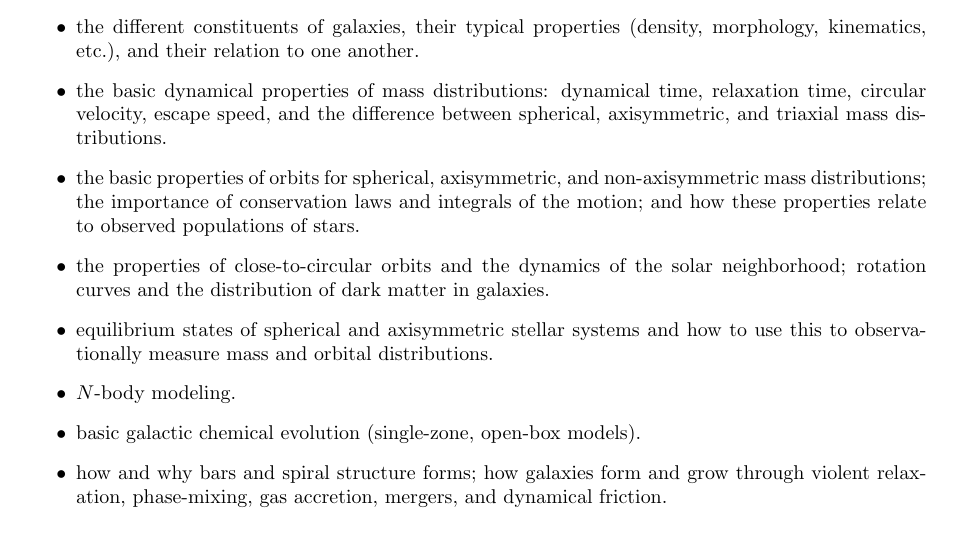
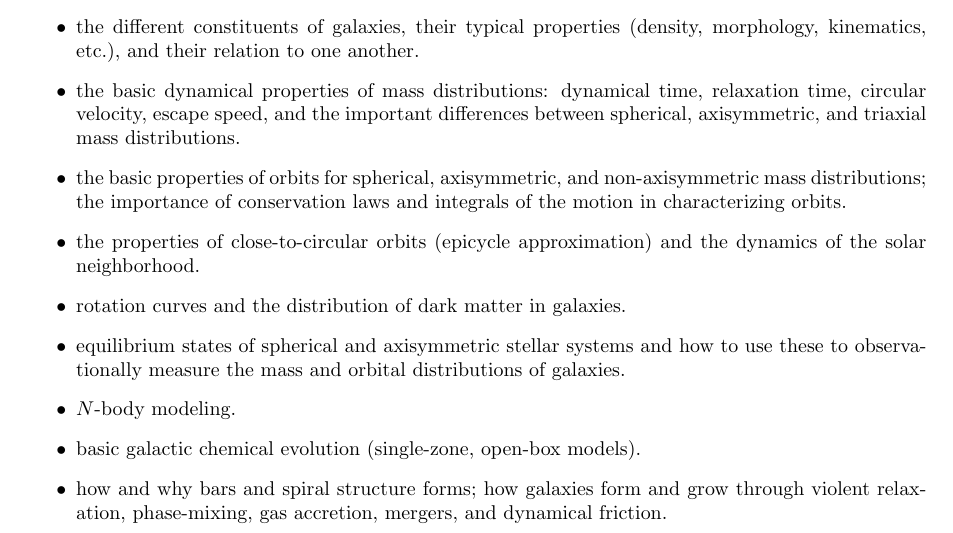
Before and after one commit to jobovy/AST1420, a LaTeX document (syllabus/syllabus-ast1420.tex): part of page 1 of 3, cut so that both start at the same text. Compiled offline with pdfLaTeX; a LaTeX package or settings file that is missing is left out.

Commit message:
Slight updates to learning objectives

```diff
--- a/syllabus/syllabus-ast1420.tex
+++ b/syllabus/syllabus-ast1420.tex
@@ -66,21 +66,22 @@ After this course you should understand
 
   \item the basic dynamical properties of mass distributions:
     dynamical time, relaxation time, circular velocity, escape speed,
-    and the difference between spherical, axisymmetric, and triaxial
-    mass distributions.
+    and the important differences between spherical, axisymmetric, and
+    triaxial mass distributions.
 
   \item the basic properties of orbits for spherical, axisymmetric,
     and non-axisymmetric mass distributions; the importance of
-    conservation laws and integrals of the motion; and how these
-    properties relate to observed populations of stars.
+    conservation laws and integrals of the motion in characterizing
+    orbits.
 
-  \item the properties of close-to-circular orbits and the dynamics of
-    the solar neighborhood; rotation curves and the distribution of
-    dark matter in galaxies.
+  \item the properties of close-to-circular orbits (epicycle
+    approximation) and the dynamics of the solar neighborhood.
+
+  \item rotation curves and the distribution of dark matter in galaxies.
 
   \item equilibrium states of spherical and axisymmetric stellar
-    systems and how to use this to observationally measure mass and
-    orbital distributions.
+    systems and how to use these to observationally measure the mass and
+    orbital distributions of galaxies.
 
   \item $N$-body modeling.
 
```
